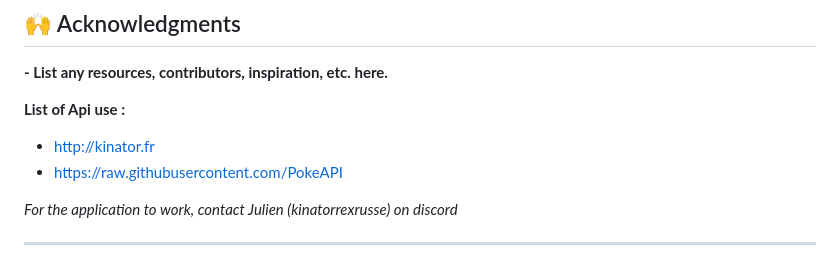
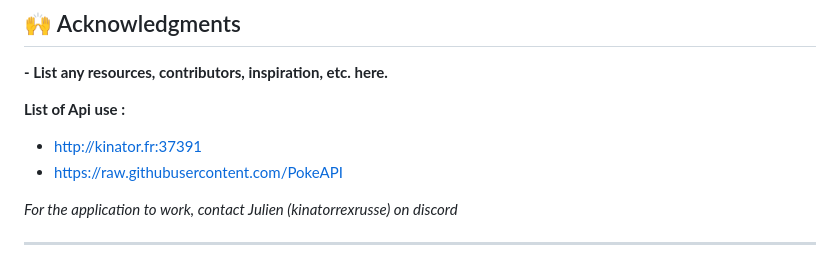
Before and after one commit to Fydyr/flutter-project-r411, a Markdown page: README.md, the part around the change. Drawn GitHub-style.

```diff
--- a/README.md
+++ b/README.md
@@ -1007,7 +1007,7 @@ Run flutter-project-r411 using the following command:
 **- List any resources, contributors, inspiration, etc. here.**
 
 **List of Api use :**
-- http://kinator.fr
+- http://kinator.fr:37391
 - https://raw.githubusercontent.com/PokeAPI
 
 *For the application to work, contact Julien (kinatorrexrusse) on discord*
```
